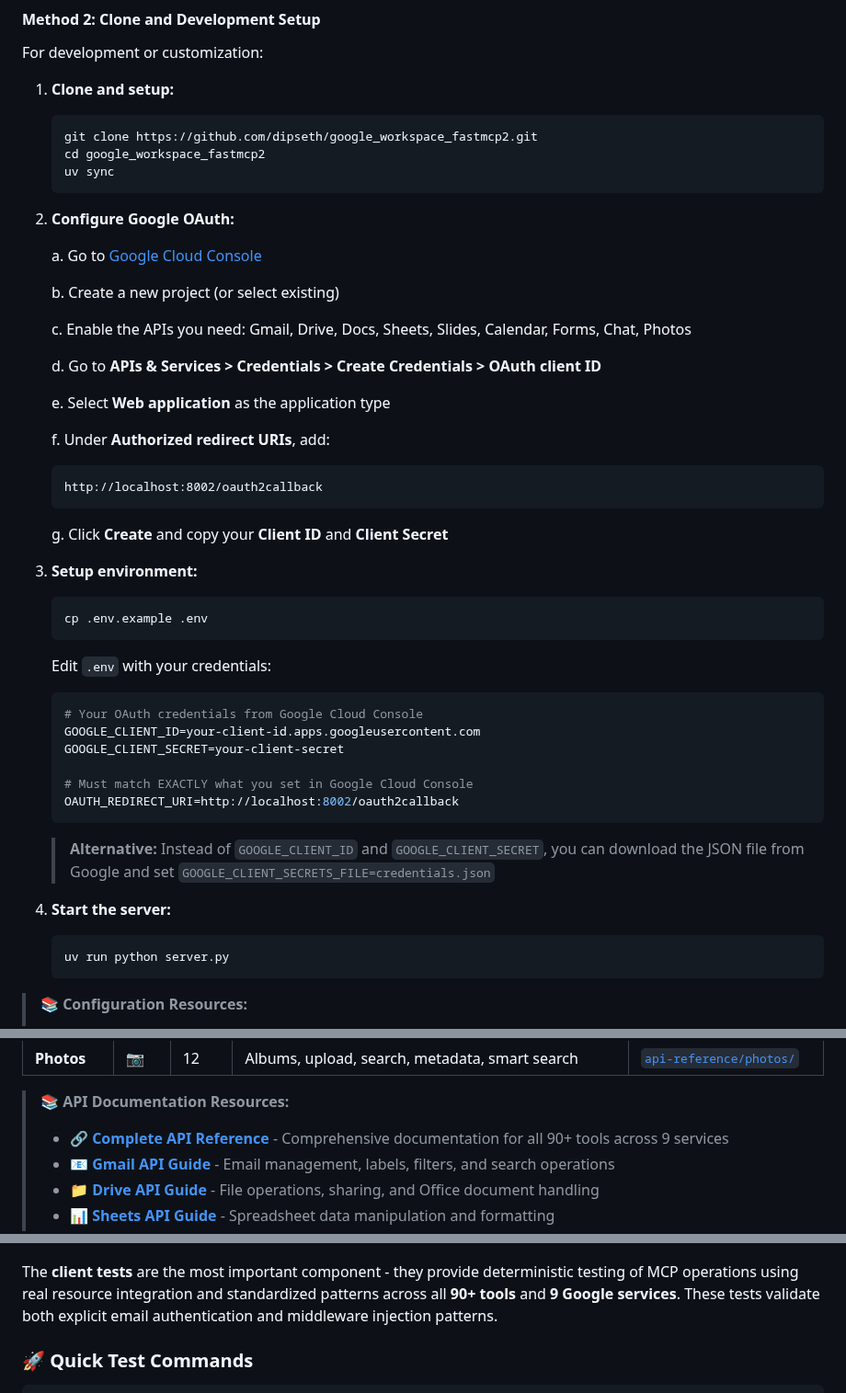
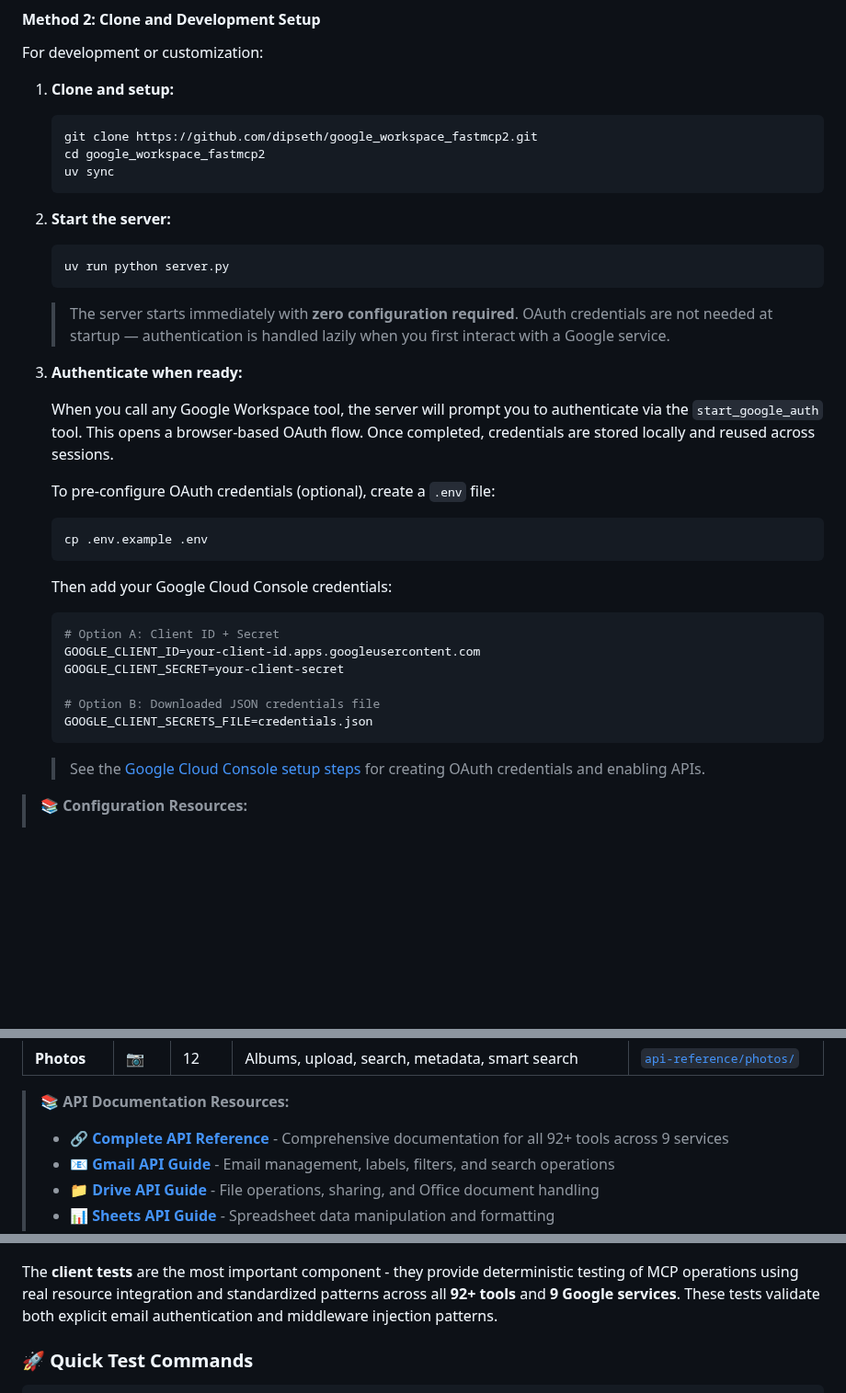
Before and after one commit to dipseth/google_workspace_fastmcp2, a Markdown page: README.md, 3 parts joined by grey strips. Shown at 92% size. Rendered like a GitHub page; blank space fills up the shorter version.

````diff
--- a/README.md
+++ b/README.md
@@ -56,46 +57,33 @@ For development or customization:
    uv sync
    ```
 
-2. **Configure Google OAuth:**
+2. **Start the server:**
+   ```bash
+   uv run python server.py
+   ```
 
-   a. Go to [Google Cloud Console](https://console.cloud.google.com/)
+   > The server starts immediately with **zero configuration required**. OAuth credentials are not needed at startup — authentication is handled lazily when you first interact with a Google service.
 
-   b. Create a new project (or select existing)
+3. **Authenticate when ready:**
 
-   c. Enable the APIs you need: Gmail, Drive, Docs, Sheets, Slides, Calendar, Forms, Chat, Photos
+   When you call any Google Workspace tool, the server will prompt you to authenticate via the `start_google_auth` tool. This opens a browser-based OAuth flow. Once completed, credentials are stored locally and reused across sessions.
 
-   d. Go to **APIs & Services > Credentials > Create Credentials > OAuth client ID**
-
-   e. Select **Web application** as the application type
-
-   f. Under **Authorized redirect URIs**, add:
-      ```
-      http://localhost:8002/oauth2callback
-      ```
-
-   g. Click **Create** and copy your **Client ID** and **Client Secret**
-
-3. **Setup environment:**
+   To pre-configure OAuth credentials (optional), create a `.env` file:
    ```bash
    cp .env.example .env
    ```
 
-   Edit `.env` with your credentials:
+   Then add your Google Cloud Console credentials:
    ```bash
-   # Your OAuth credentials from Google Cloud Console
+   # Option A: Client ID + Secret
    GOOGLE_CLIENT_ID=your-client-id.apps.googleusercontent.com
    GOOGLE_CLIENT_SECRET=your-client-secret
 
-   # Must match EXACTLY what you set in Google Cloud Console
-   OAUTH_REDIRECT_URI=http://localhost:8002/oauth2callback
+   # Option B: Downloaded JSON credentials file
+   GOOGLE_CLIENT_SECRETS_FILE=credentials.json
    ```
 
-   > **Alternative:** Instead of `GOOGLE_CLIENT_ID` and `GOOGLE_CLIENT_SECRET`, you can download the JSON file from Google and set `GOOGLE_CLIENT_SECRETS_FILE=credentials.json`
-
-4. **Start the server:**
-   ```bash
-   uv run python server.py
-   ```
+   > See the [Google Cloud Console setup steps](documentation/config/CONFIGURATION_GUIDE.md) for creating OAuth credentials and enabling APIs.
 
 > 📚 **Configuration Resources:**
 > - 🔧 **[Complete Configuration Guide](documentation/config/CONFIGURATION_GUIDE.md)** - Comprehensive environment variables and settings reference
@@ -203,7 +254,7 @@ GoogleUnlimited supports **9 Google Workspace services** with **90+ specialized
 | **Photos** | 📷 | 12 | Albums, upload, search, metadata, smart search | [`api-reference/photos/`](documentation/api-reference/photos/) |
 
 > 📚 **API Documentation Resources:**
-> - 🔗 **[Complete API Reference](documentation/api-reference/)** - Comprehensive documentation for all 90+ tools across 9 services
+> - 🔗 **[Complete API Reference](documentation/api-reference/)** - Comprehensive documentation for all 92+ tools across 9 services
 > - 📧 **[Gmail API Guide](documentation/api-reference/gmail/)** - Email management, labels, filters, and search operations
 > - 📁 **[Drive API Guide](documentation/api-reference/drive/)** - File operations, sharing, and Office document handling
 > - 📊 **[Sheets API Guide](documentation/api-reference/sheets/)** - Spreadsheet data manipulation and formatting
@@ -537,7 +633,7 @@ GoogleUnlimited includes comprehensive testing with **client tests** that valida
 
 ![Testing Framework](mermaid-images/testing-framework.png)
 
-The **client tests** are the most important component - they provide deterministic testing of MCP operations using real resource integration and standardized patterns across all **90+ tools** and **9 Google services**. These tests validate both explicit email authentication and middleware injection patterns.
+The **client tests** are the most important component - they provide deterministic testing of MCP operations using real resource integration and standardized patterns across all **92+ tools** and **9 Google services**. These tests validate both explicit email authentication and middleware injection patterns.
 
 ### 🚀 Quick Test Commands
 
````
Also changed, not shown: other parts of README.md (+143 -34 lines), documentation/tool_ui.png (added).
